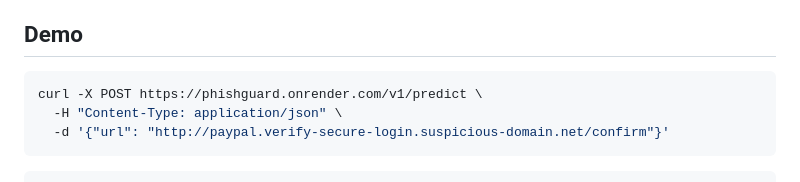
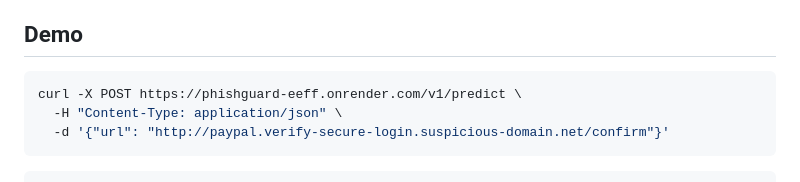
Before and after one commit to bhargu2805/phishguard, a Markdown page: README.md, the part around the change. GitHub-like rendering.

Commit message:
docs: add live deployment URL to README

````diff
--- a/README.md
+++ b/README.md
@@ -5,7 +5,7 @@ A production-ready REST API for real-time phishing website detection using machi
 ## Demo
 
 ```bash
-curl -X POST https://phishguard.onrender.com/v1/predict \
+curl -X POST https://phishguard-eeff.onrender.com/v1/predict \
   -H "Content-Type: application/json" \
   -d '{"url": "http://paypal.verify-secure-login.suspicious-domain.net/confirm"}'
 ```
````
